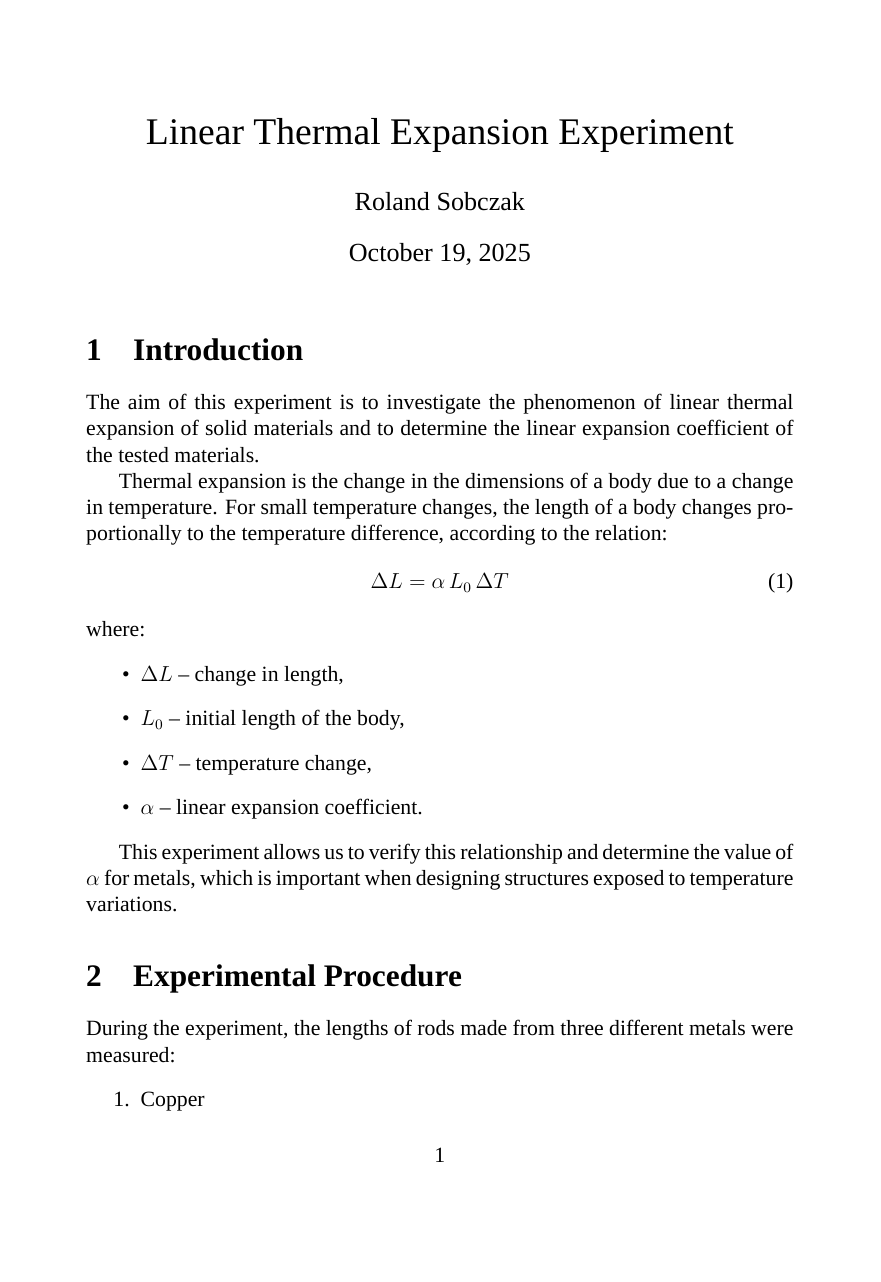
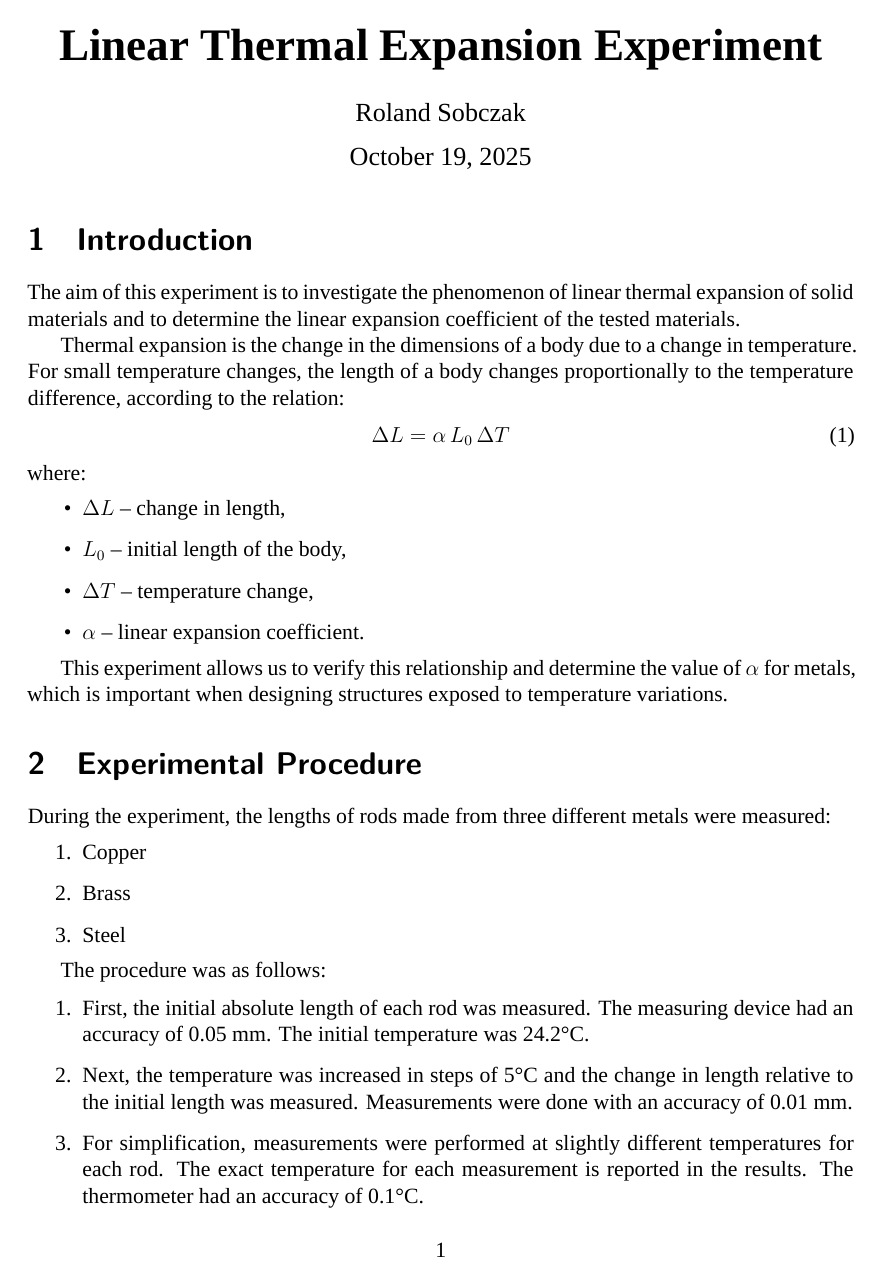
Before and after one commit to RolandSobczak/PhysicsReport, a LaTeX document (103_linear_expansion/main.tex): page 1 of 4 before the commit and page 1 of 3 after it. Compiled offline with XeLaTeX; a missing font is replaced by an installed copy or a similar font.

Commit message:
feat: improved typography and geometry for the doc

```diff
--- a/103_linear_expansion/main.tex
+++ b/103_linear_expansion/main.tex
@@ -14,6 +15,17 @@
 \setmainfont{Times New Roman} % lub inna czcionka obsługująca Δ
 \usepackage{float}
 \usepackage{tabularx}
+\usepackage[a4paper, margin=2.5cm]{geometry}
+\usepackage{sectsty}
+\usepackage{microtype}
+%\usepackage{lmodern}  % Latin Modern, ładna nowoczesna czcionka
+\allsectionsfont{\sffamily\bfseries} % wszystkie nagłówki pogrubione i bezszeryfowe
+\usepackage{titling}
+\pretitle{\begin{center}\Huge\bfseries}
+\posttitle{\end{center}}
+
+\setlength{\tabcolsep}{12pt} % odstęp między kolumnami
+\renewcommand{\arraystretch}{1.2} % wysokość wierszy
 
 \title{Linear Thermal Expansion Experiment}
 \author{Roland Sobczak}
```
Also changed, not shown: 103_linear_expansion/main.tex (1 more changed lines).
